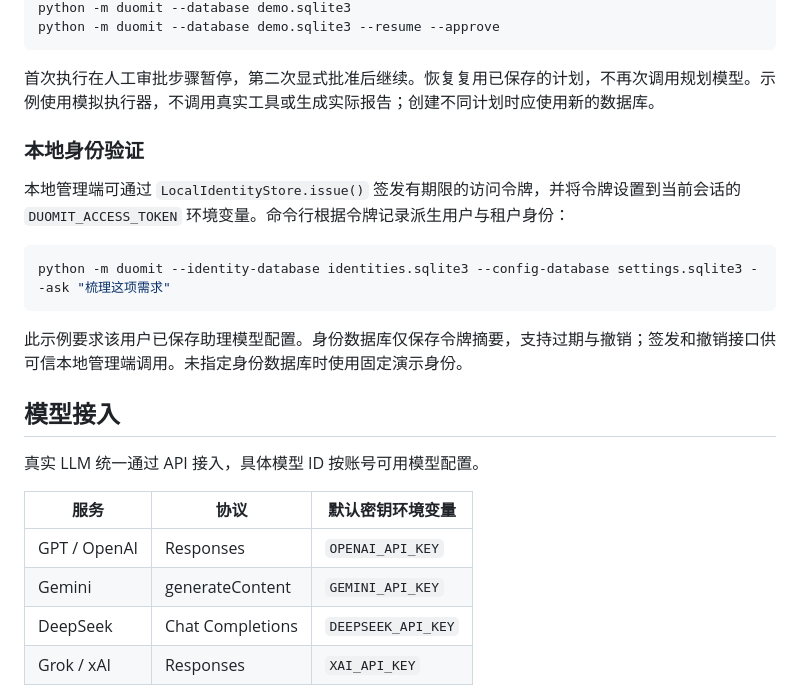
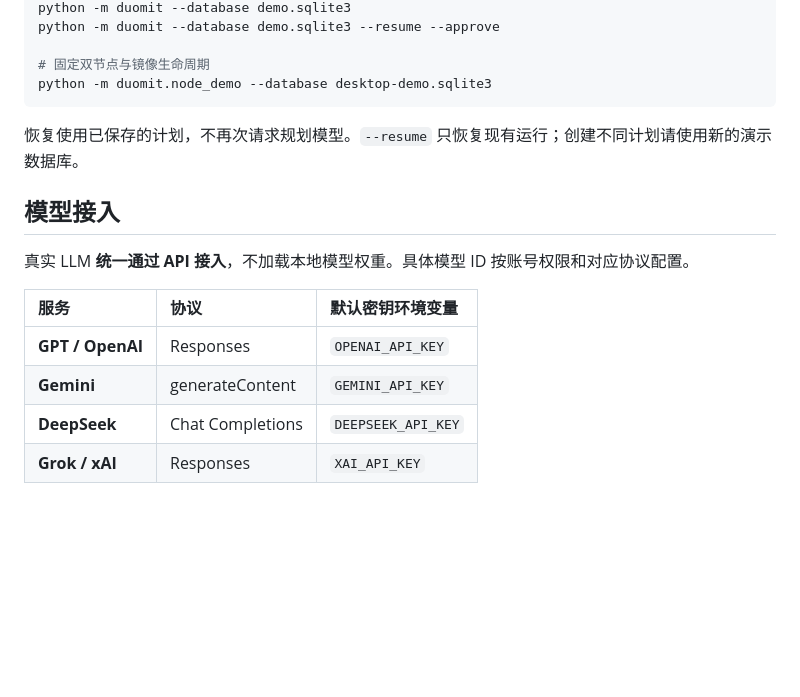
Before and after one commit to LittleRockets/duomiT, a Markdown page: README.md, the part around one of its changes. Drawn GitHub-style; blank space fills up the shorter version.

````diff
--- a/README.md
+++ b/README.md
@@ -75,27 +82,20 @@ python -m duomit --model independent
 python -m duomit --database demo.sqlite3
 python -m duomit --database demo.sqlite3 --resume --approve
+
+# 固定双节点与镜像生命周期
+python -m duomit.node_demo --database desktop-demo.sqlite3
 ```
 
-首次执行在人工审批步骤暂停，第二次显式批准后继续。恢复复用已保存的计划，不再次调用规划模型。示例使用模拟执行器，不调用真实工具或生成实际报告；创建不同计划时应使用新的数据库。
-
-### 本地身份验证
-
-本地管理端可通过 `LocalIdentityStore.issue()` 签发有期限的访问令牌，并将令牌设置到当前会话的 `DUOMIT_ACCESS_TOKEN` 环境变量。命令行根据令牌记录派生用户与租户身份：
-
-```powershell
-python -m duomit --identity-database identities.sqlite3 --config-database settings.sqlite3 --ask "梳理这项需求"
-```
-
-此示例要求该用户已保存助理模型配置。身份数据库仅保存令牌摘要，支持过期与撤销；签发和撤销接口供可信本地管理端调用。未指定身份数据库时使用固定演示身份。
+恢复使用已保存的计划，不再次请求规划模型。`--resume` 只恢复现有运行；创建不同计划请使用新的演示数据库。
 
 ## 模型接入
 
-真实 LLM 统一通过 API 接入，具体模型 ID 按账号可用模型配置。
+真实 LLM **统一通过 API 接入**，不加载本地模型权重。具体模型 ID 按账号权限和对应协议配置。
 
 | 服务 | 协议 | 默认密钥环境变量 |
-| --- | --- | --- |
-| GPT / OpenAI | Responses | `OPENAI_API_KEY` |
-| Gemini | generateContent | `GEMINI_API_KEY` |
-| DeepSeek | Chat Completions | `DEEPSEEK_API_KEY` |
-| Grok / xAI | Responses | `XAI_API_KEY` |
+| :--- | :--- | :--- |
+| **GPT / OpenAI** | Responses | `OPENAI_API_KEY` |
+| **Gemini** | generateContent | `GEMINI_API_KEY` |
+| **DeepSeek** | Chat Completions | `DEEPSEEK_API_KEY` |
+| **Grok / xAI** | Responses | `XAI_API_KEY` |
 
````
Also changed, not shown: other parts of README.md (+104 -87 lines), assets/testbench.jpg (added), 8 other files.
